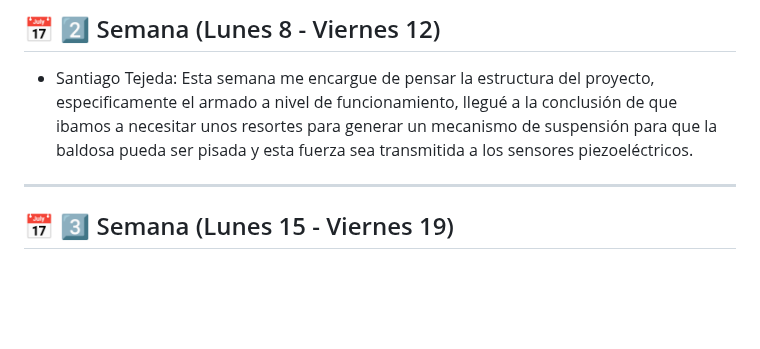
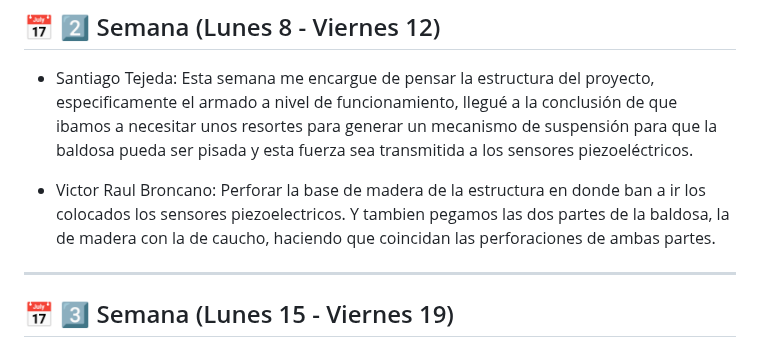
Before and after one commit to impatrq/Pleper, a Markdown page: Documentos Proyecto/Bitácora/Septiembre.md, the part around one of its changes. Drawn GitHub-style; blank space fills up the shorter version.

Commit message:
2da semana de septiembre
Added detailed progress notes for the project structure and design considerations over multiple weeks.

```diff
--- a/Documentos Proyecto/Bitácora/Septiembre.md
+++ b/Documentos Proyecto/Bitácora/Septiembre.md
@@ -16,6 +16,8 @@
 
 -  Santiago Tejeda: Esta semana me encargue de pensar la estructura del proyecto, especificamente el armado a nivel de funcionamiento, llegué a la conclusión de que ibamos a necesitar unos resortes para generar un mecanismo de suspensión para que la baldosa pueda ser pisada y esta fuerza sea transmitida a los sensores piezoeléctricos.
 
+-  Victor Raul Broncano:  Perforar la base de madera de la estructura en donde ban a ir los colocados los sensores piezoelectricos. Y tambien pegamos las dos partes de la baldosa, la de madera con la de caucho, haciendo que coincidan las perforaciones de ambas partes.
+
 ---
 
 ## 📅 3️⃣ Semana (Lunes 15 - Viernes 19)
```
Also changed, not shown: other parts of Documentos Proyecto/Bitácora/Septiembre.md (+0 -2 lines).
